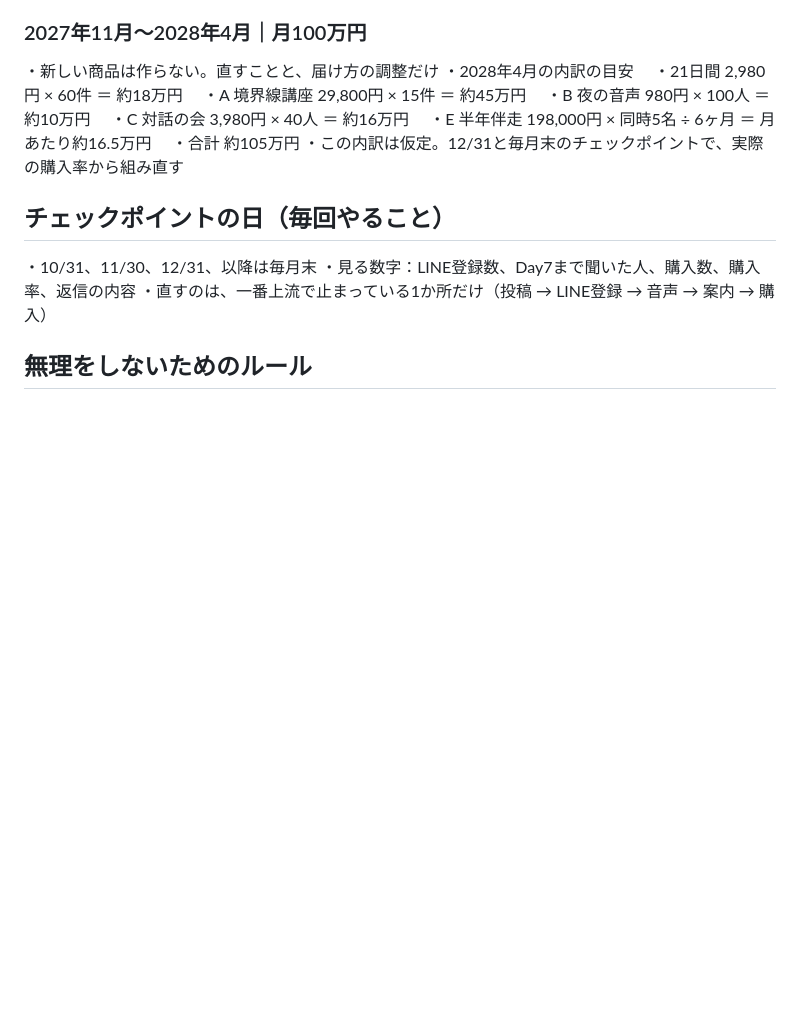
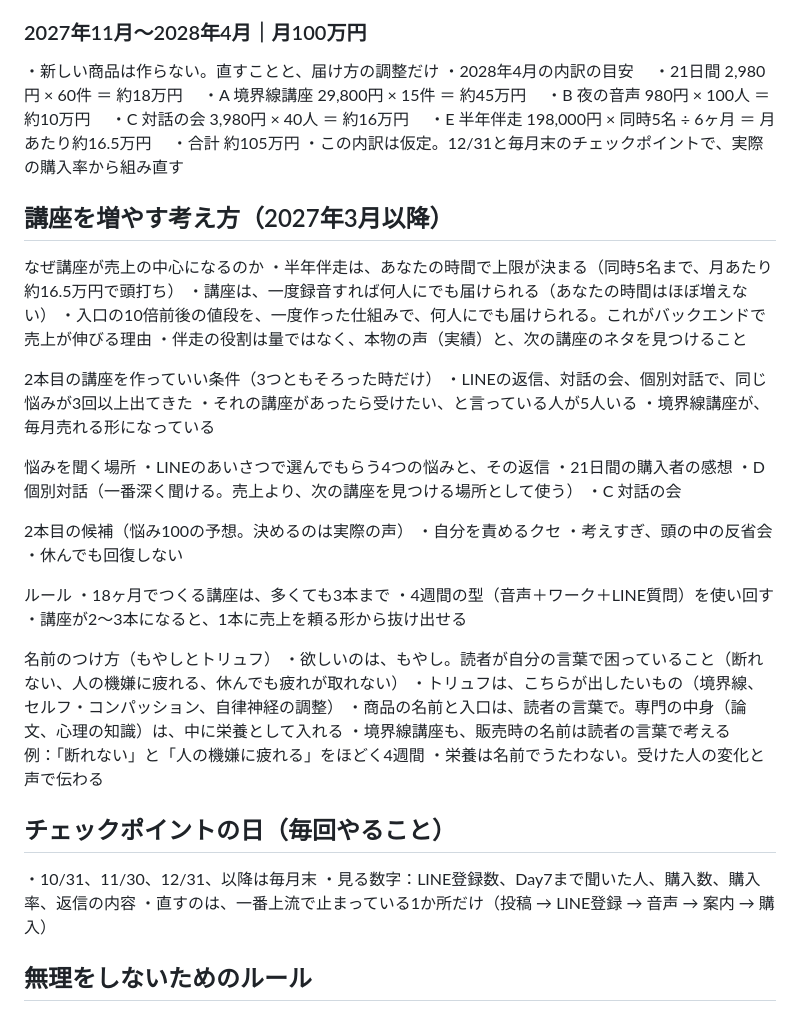
Before and after one commit to exaitetcg8-ai/threads-, a Markdown page: 00_brand/schedule.md, the part around the change. Drawn GitHub-style; blank space fills up the shorter version.

Commit message:
Add backend expansion rules and naming principle to schedule
Co-Authored-By: Claude Opus 5.5 <noreply@anthropic.com>
Claude-Session: https://claude.ai/code/session_01L7kTbJcY4LgVEjtpK6MyuK

```diff
--- a/00_brand/schedule.md
+++ b/00_brand/schedule.md
@@ -129,6 +129,43 @@
 　・合計 約105万円
 ・この内訳は仮定。12/31と毎月末のチェックポイントで、実際の購入率から組み直す
 
+## 講座を増やす考え方（2027年3月以降）
+
+なぜ講座が売上の中心になるのか
+・半年伴走は、あなたの時間で上限が決まる（同時5名まで、月あたり約16.5万円で頭打ち）
+・講座は、一度録音すれば何人にでも届けられる（あなたの時間はほぼ増えない）
+・入口の10倍前後の値段を、一度作った仕組みで、何人にでも届けられる。これがバックエンドで売上が伸びる理由
+・伴走の役割は量ではなく、本物の声（実績）と、次の講座のネタを見つけること
+
+2本目の講座を作っていい条件（3つともそろった時だけ）
+・LINEの返信、対話の会、個別対話で、同じ悩みが3回以上出てきた
+・それの講座があったら受けたい、と言っている人が5人いる
+・境界線講座が、毎月売れる形になっている
+
+悩みを聞く場所
+・LINEのあいさつで選んでもらう4つの悩みと、その返信
+・21日間の購入者の感想
+・D 個別対話（一番深く聞ける。売上より、次の講座を見つける場所として使う）
+・C 対話の会
+
+2本目の候補（悩み100の予想。決めるのは実際の声）
+・自分を責めるクセ
+・考えすぎ、頭の中の反省会
+・休んでも回復しない
+
+ルール
+・18ヶ月でつくる講座は、多くても3本まで
+・4週間の型（音声＋ワーク＋LINE質問）を使い回す
+・講座が2〜3本になると、1本に売上を頼る形から抜け出せる
+
+名前のつけ方（もやしとトリュフ）
+・欲しいのは、もやし。読者が自分の言葉で困っていること（断れない、人の機嫌に疲れる、休んでも疲れが取れない）
+・トリュフは、こちらが出したいもの（境界線、セルフ・コンパッション、自律神経の調整）
+・商品の名前と入口は、読者の言葉で。専門の中身（論文、心理の知識）は、中に栄養として入れる
+・境界線講座も、販売時の名前は読者の言葉で考える
+　例：「断れない」と「人の機嫌に疲れる」をほどく4週間
+・栄養は名前でうたわない。受けた人の変化と声で伝わる
+
 ## チェックポイントの日（毎回やること）
 
 ・10/31、11/30、12/31、以降は毎月末
```
